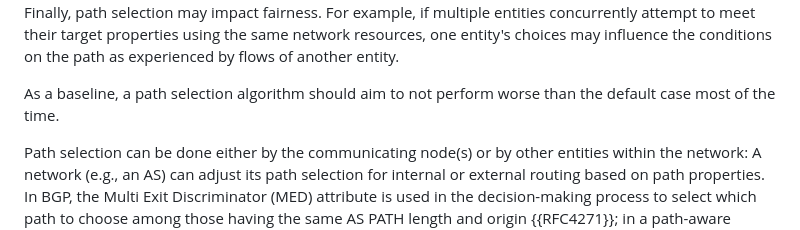
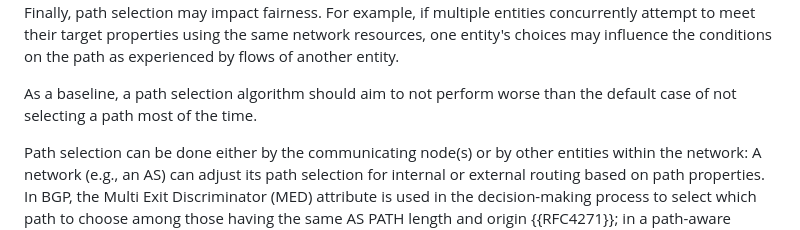
Before and after one commit to panrg/path-properties, a Markdown page: draft-irtf-panrg-path-properties.md, the part around the change. Rendered like a GitHub page.

Commit message:
Clarify that the path selection should be better than not selecting a path

```diff
--- a/draft-irtf-panrg-path-properties.md
+++ b/draft-irtf-panrg-path-properties.md
@@ -201,7 +201,7 @@ Care needs to be taken when selecting paths based on observed path properties, a
 Finally, path selection may impact fairness.
 For example, if multiple entities concurrently attempt to meet their target properties using the same network resources, one entity's choices may influence the conditions on the path as experienced by flows of another entity.
 
-As a baseline, a path selection algorithm should aim to not perform worse than the default case most of the time.
+As a baseline, a path selection algorithm should aim to not perform worse than the default case of not selecting a path most of the time.
 
 Path selection can be done either by the communicating node(s) or by other entities within the network:
 A network (e.g., an AS) can adjust its path selection for internal or external routing based on path properties.
```
